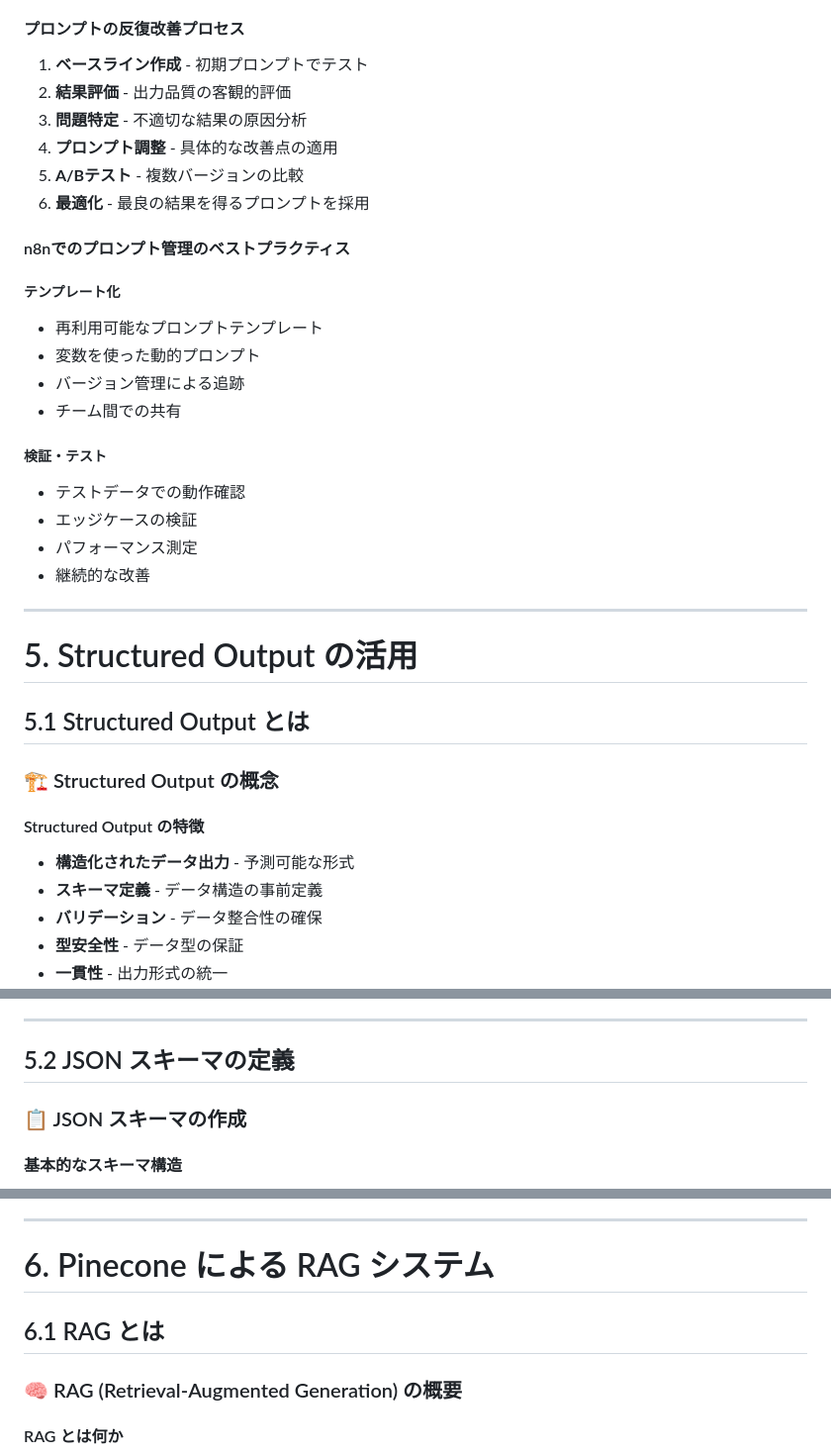
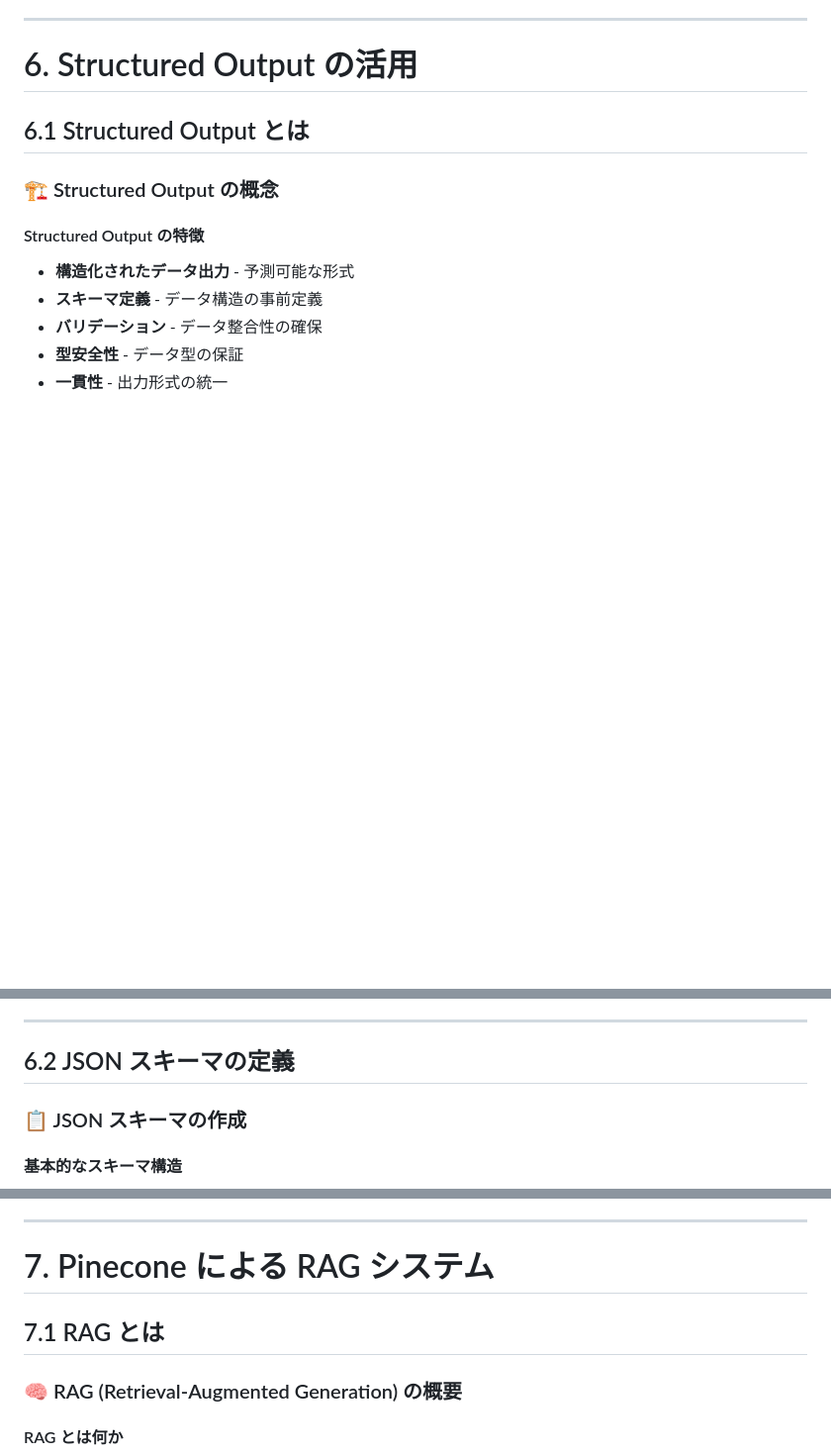
Before and after one commit to syeeel/n8n-study-marp-3, a Markdown page: src/n8n-study.md, 3 parts joined by grey strips. Shown: that part at 99% size. GitHub-like rendering; blank space fills up the shorter version.

```diff
--- a/src/n8n-study.md
+++ b/src/n8n-study.md
@@ -1148,56 +1218,14 @@ Host: api.example.com
 {{ $json.sales_data }}
 
 </div>
-</div>
-
-  </div>
-
-  <div style="margin-top: 2em;">
-    <h4>プロンプトの反復改善プロセス</h4>
-    <div class="highlight-box">
-      <ol>
-        <li><strong>ベースライン作成</strong> - 初期プロンプトでテスト</li>
-        <li><strong>結果評価</strong> - 出力品質の客観的評価</li>
-        <li><strong>問題特定</strong> - 不適切な結果の原因分析</li>
-        <li><strong>プロンプト調整</strong> - 具体的な改善点の適用</li>
-        <li><strong>A/Bテスト</strong> - 複数バージョンの比較</li>
-        <li><strong>最適化</strong> - 最良の結果を得るプロンプトを採用</li>
-      </ol>
-    </div>
-  </div>
-
-  <div style="margin-top: 2em;">
-    <h4>n8nでのプロンプト管理のベストプラクティス</h4>
-    <div class="grid-2">
-      <div>
-        <h5>テンプレート化</h5>
-        <ul style="font-size: 0.9em;">
-          <li>再利用可能なプロンプトテンプレート</li>
-          <li>変数を使った動的プロンプト</li>
-          <li>バージョン管理による追跡</li>
-          <li>チーム間での共有</li>
-        </ul>
-      </div>
-      <div>
-        <h5>検証・テスト</h5>
-        <ul style="font-size: 0.9em;">
-          <li>テストデータでの動作確認</li>
-          <li>エッジケースの検証</li>
-          <li>パフォーマンス測定</li>
-          <li>継続的な改善</li>
-        </ul>
-      </div>
-    </div>
-  </div>
-</div>
-
----
-
-# 5. Structured Output の活用
-
-## 5.1 Structured Output とは
-
-<div class="card animated">
+
+---
+
+# 6. Structured Output の活用
+
+## 6.1 Structured Output とは
+
+<div>
   <h3>🏗️ Structured Output の概念</h3>
 
   <div class="grid-2">
@@ -1226,9 +1254,9 @@ Host: api.example.com
 
 ---
 
-## 5.2 JSON スキーマの定義
-
-<div class="card animated">
+## 6.2 JSON スキーマの定義
+
+<div>
   <h3>📋 JSON スキーマの作成</h3>
 
   <div class="grid-2">
@@ -1297,9 +1325,9 @@ Host: api.example.com
 
 ---
 
-# 6. Pinecone による RAG システム
-
-## 6.1 RAG とは
+# 7. Pinecone による RAG システム
+
+## 7.1 RAG とは
 
 <div>
   <h3>🧠 RAG (Retrieval-Augmented Generation) の概要</h3>
```
Also changed, not shown: other parts of src/n8n-study.md (+154 -115 lines), docs/images/n8n-ai-create-image.png (added), src/images/n8n-ai-create-image.png (added).
